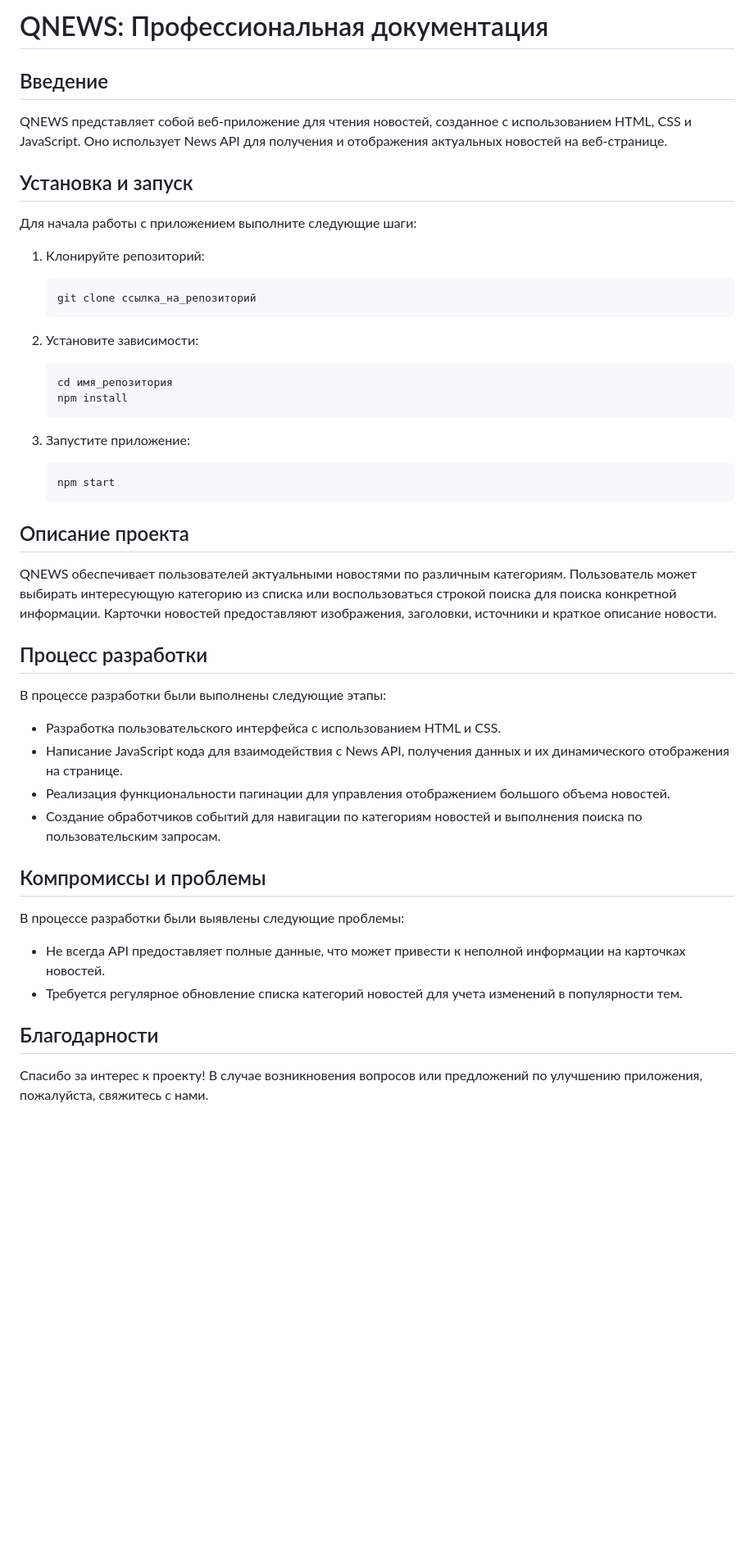
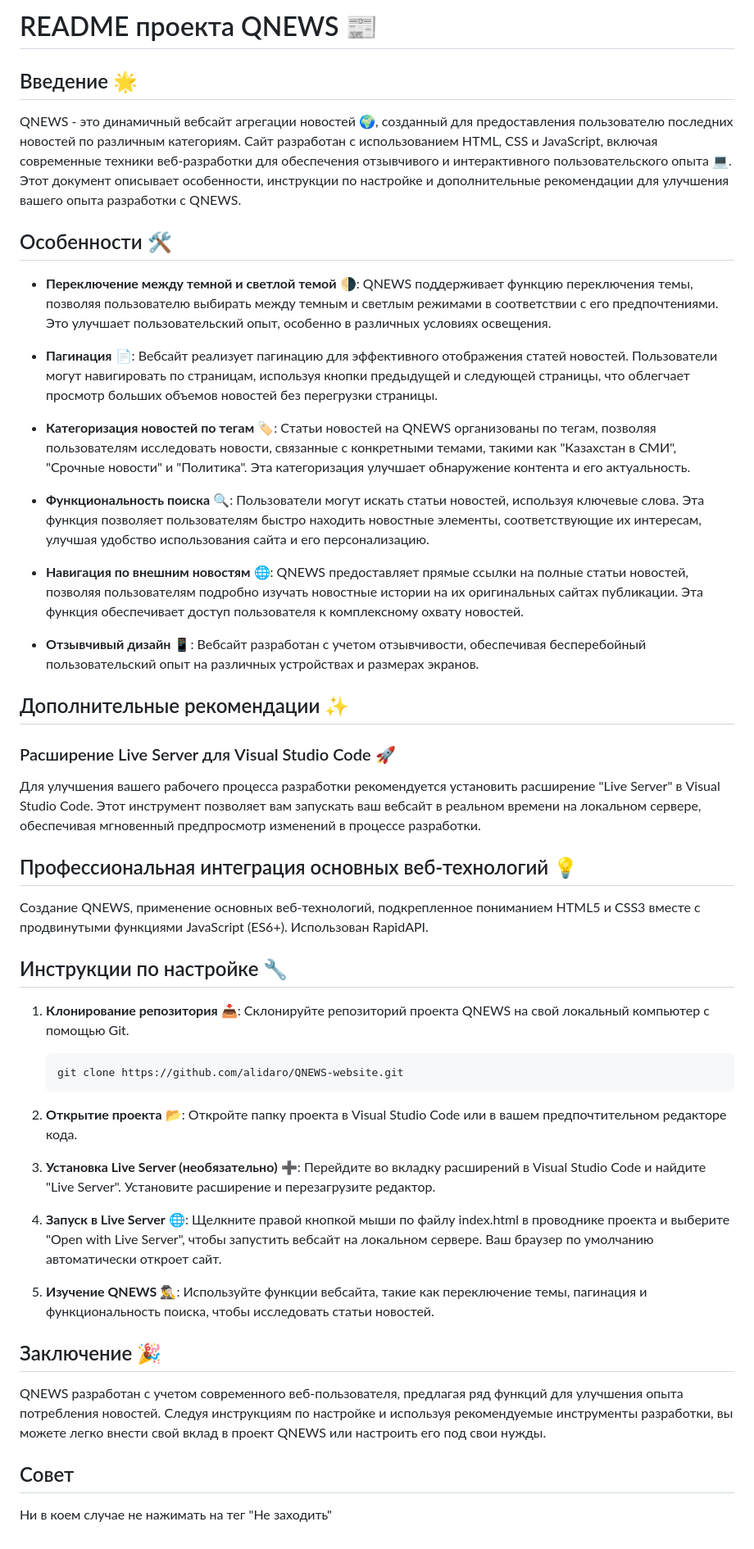
Before and after one commit to alidaro/QNEWS-website, a Markdown page: README.md, the part around the change. Shown at 82% size. GitHub-like rendering; blank space fills up the shorter version.

````diff
--- a/README.md
+++ b/README.md
@@ -1,52 +1,50 @@
-# QNEWS: Профессиональная документация
+# README проекта QNEWS 📰
 
-## Введение
+## Введение 🌟
 
-QNEWS представляет собой веб-приложение для чтения новостей, созданное с использованием HTML, CSS и JavaScript. Оно использует News API для получения и отображения актуальных новостей на веб-странице.
+QNEWS - это динамичный вебсайт агрегации новостей 🌍, созданный для предоставления пользователю последних новостей по различным категориям. Сайт разработан с использованием HTML, CSS и JavaScript, включая современные техники веб-разработки для обеспечения отзывчивого и интерактивного пользовательского опыта 💻. Этот документ описывает особенности, инструкции по настройке и дополнительные рекомендации для улучшения вашего опыта разработки с QNEWS.
 
-## Установка и запуск
+## Особенности 🛠
 
-Для начала работы с приложением выполните следующие шаги:
+- **Переключение между темной и светлой темой** 🌗: QNEWS поддерживает функцию переключения темы, позволяя пользователю выбирать между темным и светлым режимами в соответствии с его предпочтениями. Это улучшает пользовательский опыт, особенно в различных условиях освещения.
 
-1. Клонируйте репозиторий:
+- **Пагинация** 📄: Вебсайт реализует пагинацию для эффективного отображения статей новостей. Пользователи могут навигировать по страницам, используя кнопки предыдущей и следующей страницы, что облегчает просмотр больших объемов новостей без перегрузки страницы.
 
-   ```bash
-   git clone ссылка_на_репозиторий
-   ```
+- **Категоризация новостей по тегам** 🏷: Статьи новостей на QNEWS организованы по тегам, позволяя пользователям исследовать новости, связанные с конкретными темами, такими как "Казахстан в СМИ", "Срочные новости" и "Политика". Эта категоризация улучшает обнаружение контента и его актуальность.
 
-2. Установите зависимости:
+- **Функциональность поиска** 🔍: Пользователи могут искать статьи новостей, используя ключевые слова. Эта функция позволяет пользователям быстро находить новостные элементы, соответствующие их интересам, улучшая удобство использования сайта и его персонализацию.
 
-   ```bash
-   cd имя_репозитория
-   npm install
-   ```
+- **Навигация по внешним новостям** 🌐: QNEWS предоставляет прямые ссылки на полные статьи новостей, позволяя пользователям подробно изучать новостные истории на их оригинальных сайтах публикации. Эта функция обеспечивает доступ пользователя к комплексному охвату новостей.
 
-3. Запустите приложение:
+- **Отзывчивый дизайн** 📱: Вебсайт разработан с учетом отзывчивости, обеспечивая бесперебойный пользовательский опыт на различных устройствах и размерах экранов.
 
-   ```bash
-   npm start
-   ```
+## Дополнительные рекомендации ✨
 
-## Описание проекта
+### Расширение Live Server для Visual Studio Code 🚀
 
-QNEWS обеспечивает пользователей актуальными новостями по различным категориям. Пользователь может выбирать интересующую категорию из списка или воспользоваться строкой поиска для поиска конкретной информации. Карточки новостей предоставляют изображения, заголовки, источники и краткое описание новости.
+Для улучшения вашего рабочего процесса разработки рекомендуется установить расширение "Live Server" в Visual Studio Code. Этот инструмент позволяет вам запускать ваш вебсайт в реальном времени на локальном сервере, обеспечивая мгновенный предпросмотр изменений в процессе разработки.
 
-## Процесс разработки
+## Профессиональная интеграция основных веб-технологий 💡
 
-В процессе разработки были выполнены следующие этапы:
+Создание QNEWS, применение основных веб-технологий, подкрепленное пониманием HTML5 и CSS3 вместе с продвинутыми функциями JavaScript (ES6+). Использован RapidAPI.
 
-- Разработка пользовательского интерфейса с использованием HTML и CSS.
-- Написание JavaScript кода для взаимодействия с News API, получения данных и их динамического отображения на странице.
-- Реализация функциональности пагинации для управления отображением большого объема новостей.
-- Создание обработчиков событий для навигации по категориям новостей и выполнения поиска по пользовательским запросам.
+## Инструкции по настройке 🔧
 
-## Компромиссы и проблемы
+1. **Клонирование репозитория** 📥: Склонируйте репозиторий проекта QNEWS на свой локальный компьютер с помощью Git.
+    ```bash
+    git clone https://github.com/alidaro/QNEWS-website.git
+    ```
+2. **Открытие проекта** 📂: Откройте папку проекта в Visual Studio Code или в вашем предпочтительном редакторе кода.
 
-В процессе разработки были выявлены следующие проблемы:
+3. **Установка Live Server (необязательно)** ➕: Перейдите во вкладку расширений в Visual Studio Code и найдите "Live Server". Установите расширение и перезагрузите редактор.
 
-- Не всегда API предоставляет полные данные, что может привести к неполной информации на карточках новостей.
-- Требуется регулярное обновление списка категорий новостей для учета изменений в популярности тем.
+4. **Запуск в Live Server** 🌐: Щелкните правой кнопкой мыши по файлу index.html в проводнике проекта и выберите "Open with Live Server", чтобы запустить вебсайт на локальном сервере. Ваш браузер по умолчанию автоматически откроет сайт.
 
-## Благодарности
+5. **Изучение QNEWS** 🕵️‍♂️: Используйте функции вебсайта, такие как переключение темы, пагинация и функциональность поиска, чтобы исследовать статьи новостей.
 
-Спасибо за интерес к проекту! В случае возникновения вопросов или предложений по улучшению приложения, пожалуйста, свяжитесь с нами.
+## Заключение 🎉
+
+QNEWS разработан с учетом современного веб-пользователя, предлагая ряд функций для улучшения опыта потребления новостей. Следуя инструкциям по настройке и используя рекомендуемые инструменты разработки, вы можете легко внести свой вклад в проект QNEWS или настроить его под свои нужды.
+
+## Совет
+Ни в коем случае не нажимать на тег "Не заходить"
````
